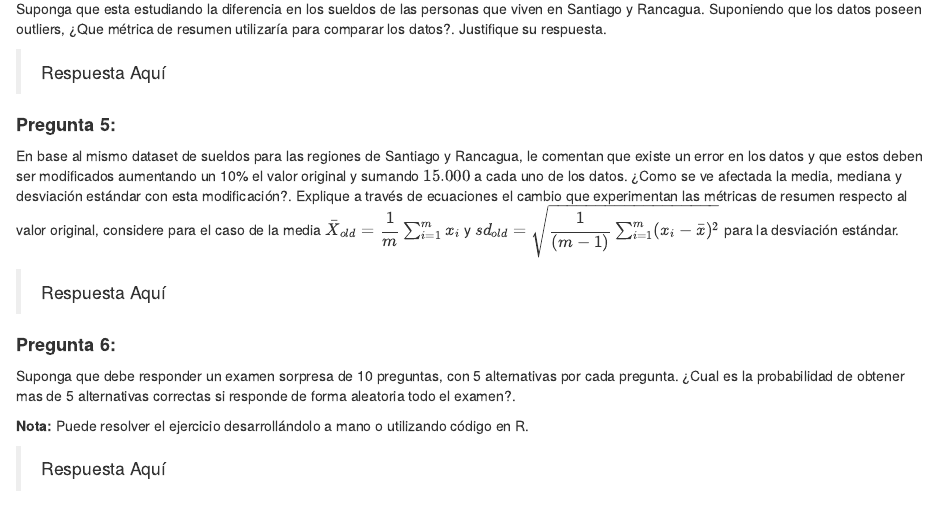
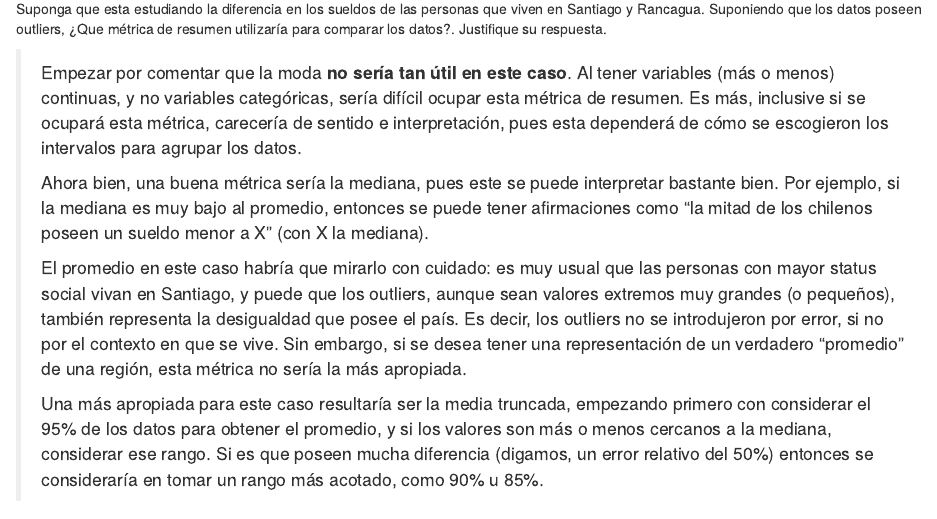
Before and after one commit to PanchitoMunoz/CC6104-Pensando-Estadisticamente, an R Markdown document (Tarea-1/Enunciado_Tarea1.Rmd): the page in a window 1100 px wide, from 2320 px down. Rendered offline with R 4.5, knitr and Pandoc, with nearby package versions.

Commit message:
Agregada la respuesta de la pregunta 4 teorica

```diff
--- a/Tarea-1/Enunciado_Tarea1.Rmd
+++ b/Tarea-1/Enunciado_Tarea1.Rmd
@@ -106,7 +106,13 @@ Señale las diferentes aplicaciones que poseen las visualizaciones: Boxplot, his
 
 Suponga que esta estudiando la diferencia en los sueldos de las personas que viven en Santiago y Rancagua. Suponiendo que los datos poseen outliers, ¿Que métrica de resumen utilizaría para comparar los datos?. Justifique su respuesta.
 
-> Respuesta Aquí
+> Empezar por comentar que la moda **no sería tan útil en este caso**. Al tener variables (más o menos) continuas, y no variables categóricas, sería difícil ocupar esta métrica de resumen. Es más, inclusive si se ocupará esta métrica, carecería de sentido e interpretación, pues esta dependerá de cómo se escogieron los intervalos para agrupar los datos.
+>
+> Ahora bien, una buena métrica sería la mediana, pues este se puede interpretar bastante bien. Por ejemplo, si la mediana es muy bajo al promedio, entonces se puede tener afirmaciones como "la mitad de los chilenos poseen un sueldo menor a X" (con X la mediana).
+>
+> El promedio en este caso habría que mirarlo con cuidado: es muy usual que las personas con mayor status social vivan en Santiago, y puede que los outliers, aunque sean valores extremos muy grandes (o pequeños), también representa la desigualdad que posee el país. Es decir, los outliers no se introdujeron por error, si no por el contexto en que se vive. Sin embargo, si se desea tener una representación de un verdadero "promedio" de una región, esta métrica no sería la más apropiada.
+>
+> Una más apropiada para este caso resultaría ser la media truncada, empezando primero con considerar el 95% de los datos para obtener el promedio, y si los valores son más o menos cercanos a la mediana, considerar ese rango. Si es que poseen mucha diferencia (digamos, un error relativo del 50%) entonces se consideraría en tomar un rango más acotado, como 90% u 85%.
 
 #### **Pregunta 5:**
 
```
Also changed, not shown: Tarea-1/Enunciado_Tarea1.Rmd (2 more changed lines).
